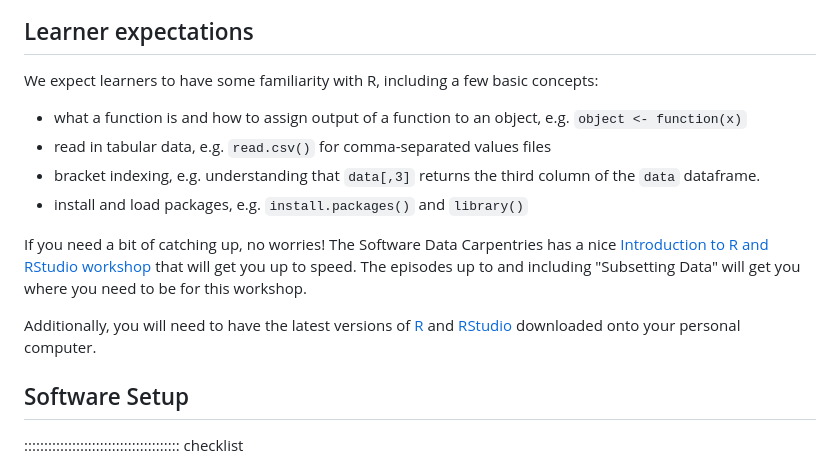
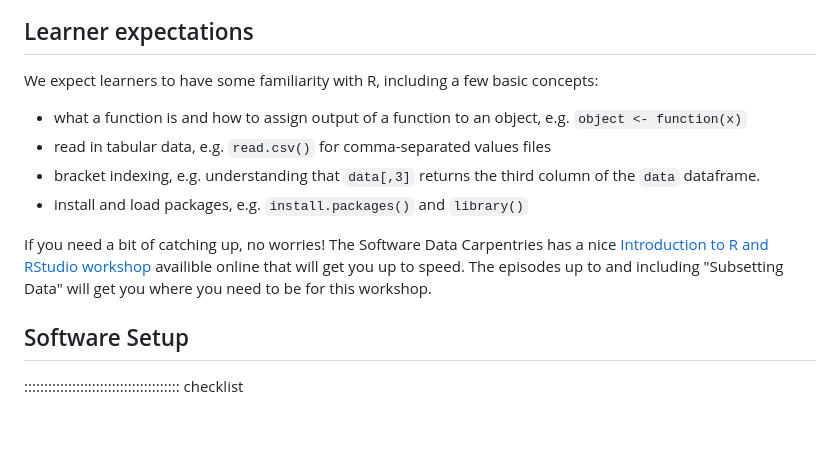
Before and after one commit to role-model/multidim-biodiv-data, a Markdown page: learners/setup.md, the part around the change. Rendered like a GitHub page; blank space fills up the shorter version.

Commit message:
fixing bulleted list

```diff
--- a/learners/setup.md
+++ b/learners/setup.md
@@ -4,14 +4,15 @@ title: Setup
 
 ## Learner expectations
 We expect learners to have some familiarity with R, including a few basic concepts:
+
 - what a function is and how to assign output of a function to an object, e.g. `object <- function(x)`
 - read in tabular data, e.g. `read.csv()` for comma-separated values files
 - bracket indexing, e.g. understanding that `data[,3]` returns the third column of the `data` dataframe.
 - install and load packages, e.g. `install.packages()` and `library()`
 
-If you need a bit of catching up, no worries! The Software Data Carpentries has a nice [Introduction to R and RStudio workshop](https://swcarpentry.github.io/r-novice-gapminder/) that will get you up to speed. The episodes up to and including "Subsetting Data" will get you where you need to be for this workshop.
+If you need a bit of catching up, no worries! The Software Data Carpentries has a nice [Introduction to R and RStudio workshop](https://swcarpentry.github.io/r-novice-gapminder/) availible online that will get you up to speed. The episodes up to and including "Subsetting Data" will get you where you need to be for this workshop.
 
-Additionally, you will need to have the latest versions of [R](https://cran.r-project.org/) and [RStudio](https://posit.co/downloads/) downloaded onto your personal computer.
+
 
 ## Software Setup
 
```
